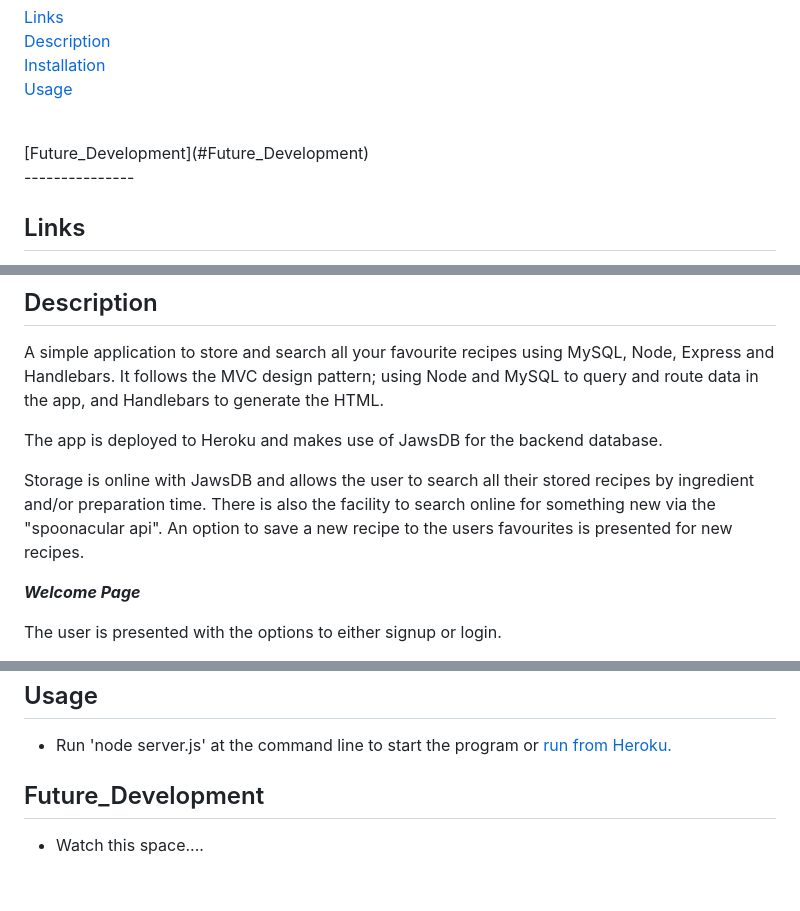
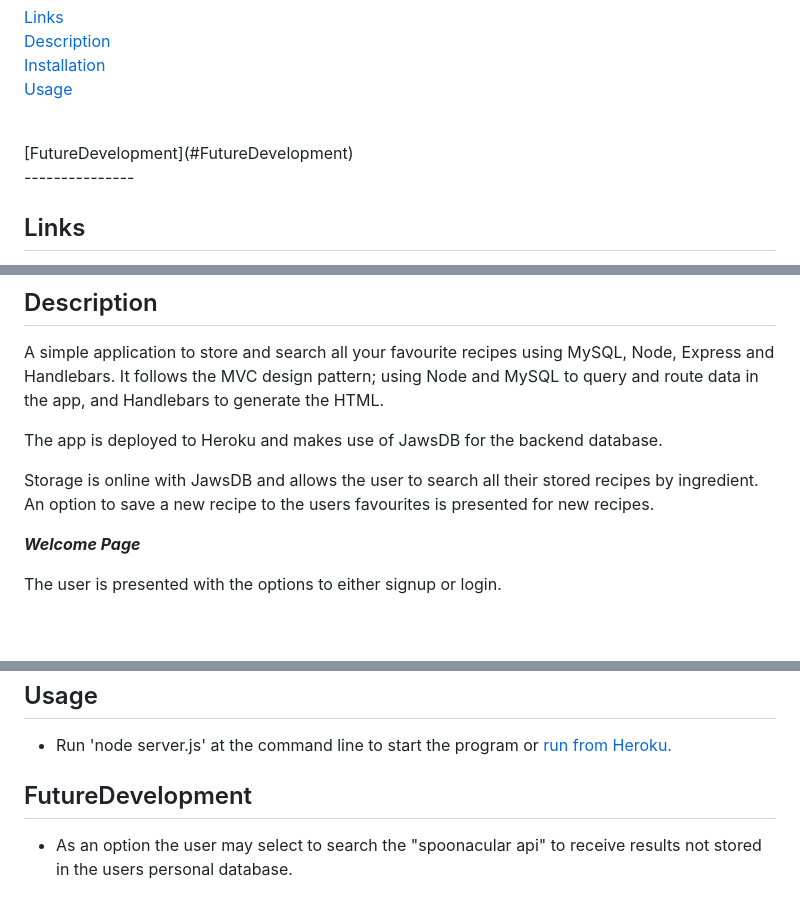
Before and after one commit to RAMulc/p2, a Markdown page: README.md, 3 parts joined by grey strips. Drawn GitHub-style; blank space fills up the shorter version.

```diff
--- a/README.md
+++ b/README.md
@@ -12,7 +12,7 @@ An application to store a users recipes in an online database for easy searching
 [Usage](#Usage)
 
 <br>
-[Future_Development](#Future_Development)
+[FutureDevelopment](#FutureDevelopment)
 
 <br>
 ---------------
@@ -31,7 +31,7 @@ A simple application to store and search all your favourite recipes using MySQL,
 
 The app is deployed to Heroku and makes use of JawsDB for the backend database.
 
-Storage is online with JawsDB and allows the user to search all their stored recipes by ingredient and/or preparation time. There is also the facility to search online for something new via the "spoonacular api". An option to save a new recipe to the users favourites is presented for new recipes.
+Storage is online with JawsDB and allows the user to search all their stored recipes by ingredient. An option to save a new recipe to the users favourites is presented for new recipes.
 
 ***Welcome Page***
 
@@ -86,6 +86,6 @@ Run npm install to install the required packages.
 - Run 'node server.js' at the command line to start the program or [run from Heroku.](https://aqueous-anchorage-19621.herokuapp.com/)
 
 
-## Future_Development
+## FutureDevelopment
 
-- Watch this space....
+- As an option the user may select to search the "spoonacular api" to receive results not stored in the users personal database.
```
Also changed, not shown: other parts of README.md (+8 -8 lines), assets/img/Results.png, assets/img/Search.png, assets/img/SelectedRecipe.png (added), assets/img/addRecipe.png, 1 other file.
